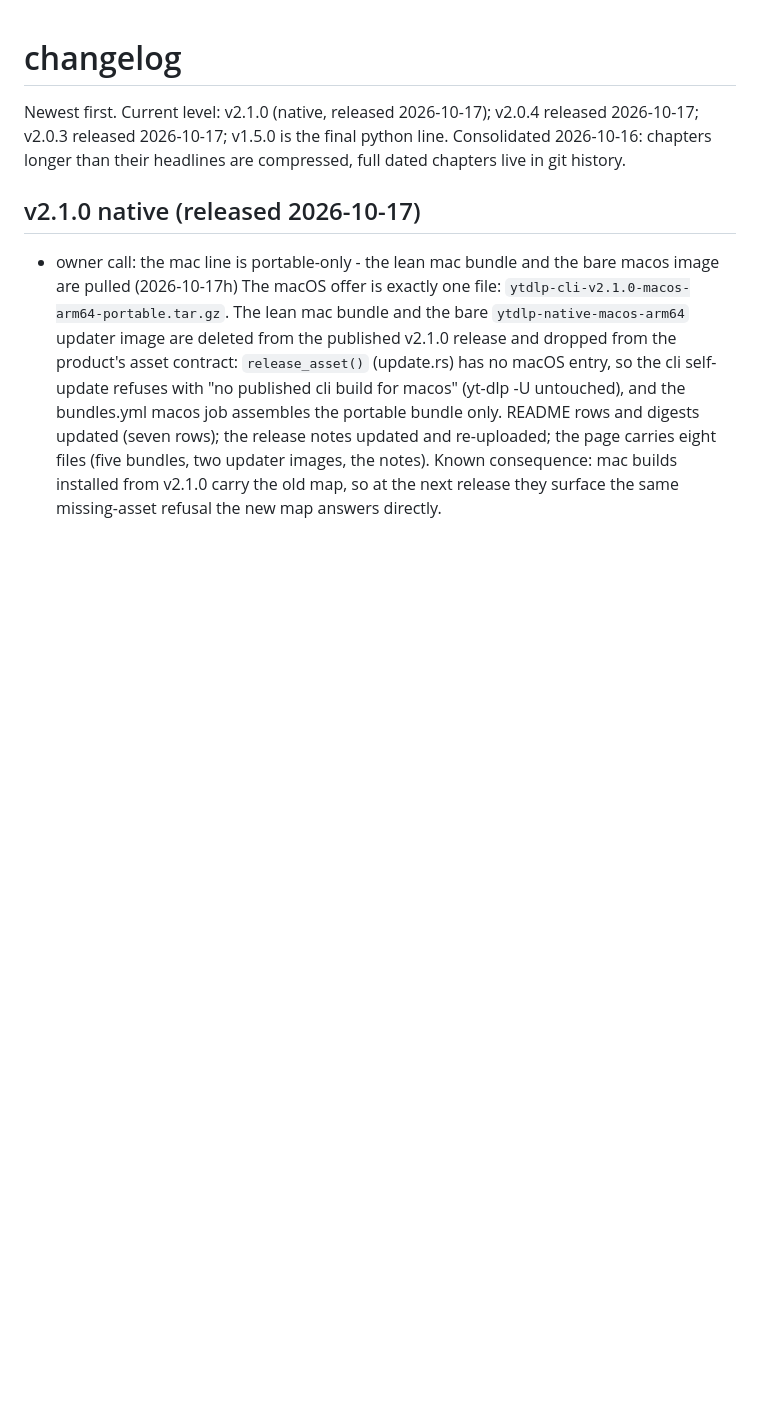
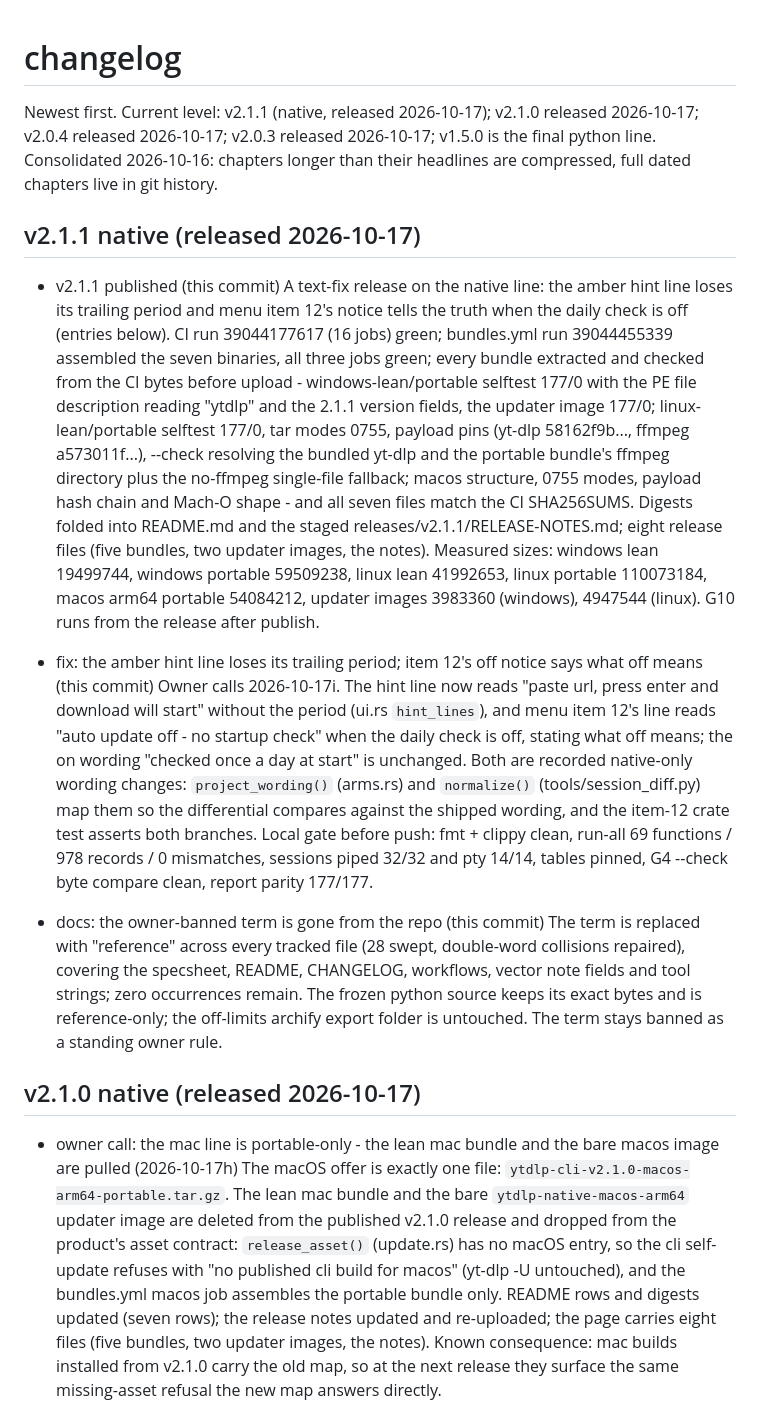
Before and after one commit to chezhenkie/ytdlp-cli-youtube-downloader, a Markdown page: CHANGELOG.md, the part around the change. Rendered like a GitHub page; blank space fills up the shorter version.

```diff
--- a/CHANGELOG.md
+++ b/CHANGELOG.md
@@ -1,7 +1,18 @@
 changelog
 =========
 
-Newest first. Current level: v2.1.0 (native, released 2026-10-17); v2.0.4 released 2026-10-17; v2.0.3 released 2026-10-17; v1.5.0 is the final python line. Consolidated 2026-10-16: chapters longer than their headlines are compressed, full dated chapters live in git history.
+Newest first. Current level: v2.1.1 (native, released 2026-10-17); v2.1.0 released 2026-10-17; v2.0.4 released 2026-10-17; v2.0.3 released 2026-10-17; v1.5.0 is the final python line. Consolidated 2026-10-16: chapters longer than their headlines are compressed, full dated chapters live in git history.
+
+## v2.1.1 native (released 2026-10-17)
+
+- v2.1.1 published (this commit)
+A text-fix release on the native line: the amber hint line loses its trailing period and menu item 12's notice tells the truth when the daily check is off (entries below). CI run 39044177617 (16 jobs) green; bundles.yml run 39044455339 assembled the seven binaries, all three jobs green; every bundle extracted and checked from the CI bytes before upload - windows-lean/portable selftest 177/0 with the PE file description reading "ytdlp" and the 2.1.1 version fields, the updater image 177/0; linux-lean/portable selftest 177/0, tar modes 0755, payload pins (yt-dlp 58162f9b..., ffmpeg a573011f...), --check resolving the bundled yt-dlp and the portable bundle's ffmpeg directory plus the no-ffmpeg single-file fallback; macos structure, 0755 modes, payload hash chain and Mach-O shape - and all seven files match the CI SHA256SUMS. Digests folded into README.md and the staged releases/v2.1.1/RELEASE-NOTES.md; eight release files (five bundles, two updater images, the notes). Measured sizes: windows lean 19499744, windows portable 59509238, linux lean 41992653, linux portable 110073184, macos arm64 portable 54084212, updater images 3983360 (windows), 4947544 (linux). G10 runs from the release after publish.
+
+- fix: the amber hint line loses its trailing period; item 12's off notice says what off means (this commit)
+Owner calls 2026-10-17i. The hint line now reads "paste url, press enter and download will start" without the period (ui.rs `hint_lines`), and menu item 12's line reads "auto update off - no startup check" when the daily check is off, stating what off means; the on wording "checked once a day at start" is unchanged. Both are recorded native-only wording changes: `project_wording()` (arms.rs) and `normalize()` (tools/session_diff.py) map them so the differential compares against the shipped wording, and the item-12 crate test asserts both branches. Local gate before push: fmt + clippy clean, run-all 69 functions / 978 records / 0 mismatches, sessions piped 32/32 and pty 14/14, tables pinned, G4 --check byte compare clean, report parity 177/177.
+
+- docs: the owner-banned term is gone from the repo (this commit)
+The term is replaced with "reference" across every tracked file (28 swept, double-word collisions repaired), covering the specsheet, README, CHANGELOG, workflows, vector note fields and tool strings; zero occurrences remain. The frozen python source keeps its exact bytes and is reference-only; the off-limits archify export folder is untouched. The term stays banned as a standing owner rule.
 
 ## v2.1.0 native (released 2026-10-17)
 
```
Also changed, not shown: README.md (+12 -12 lines), specsheet/00-overview.md (+1 -1 lines).
